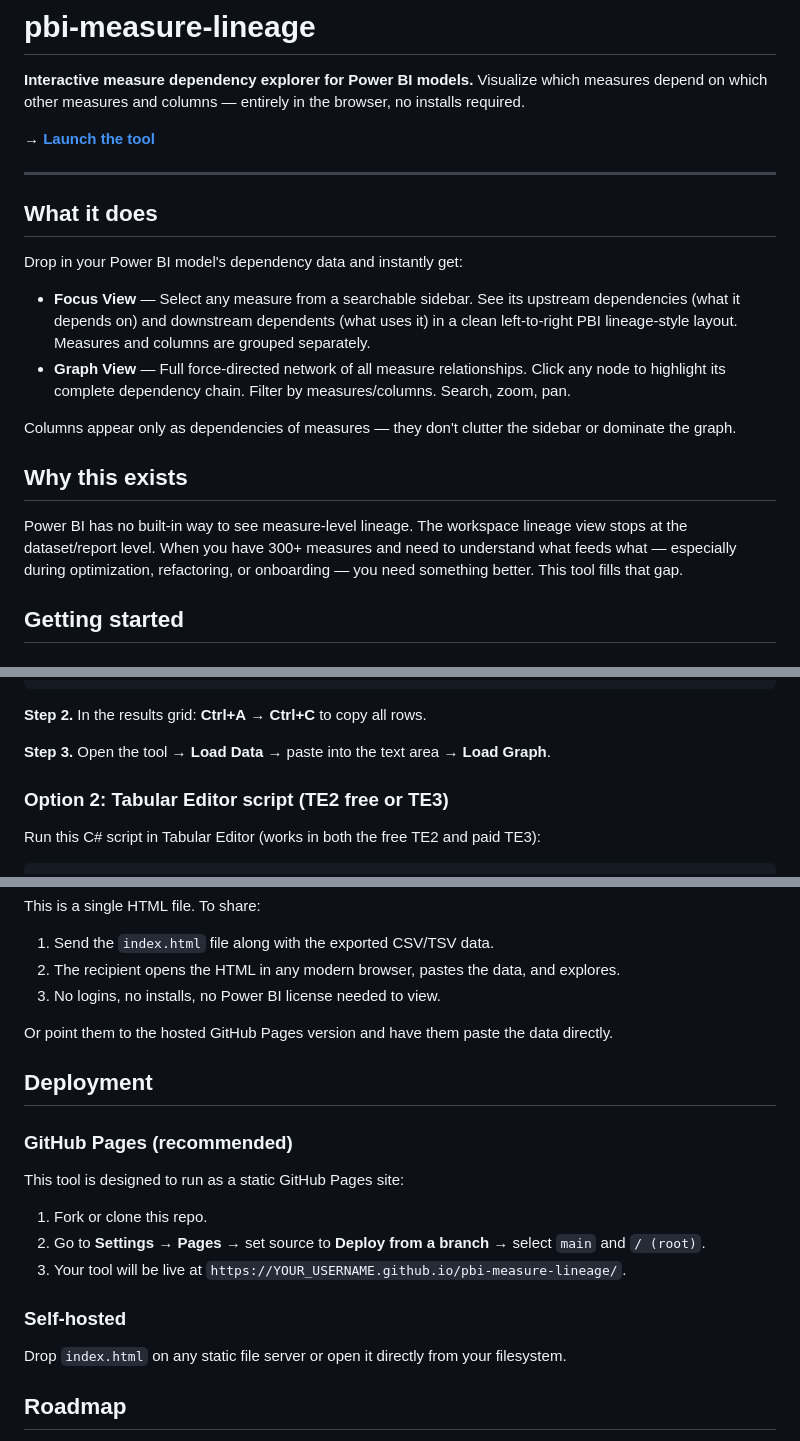
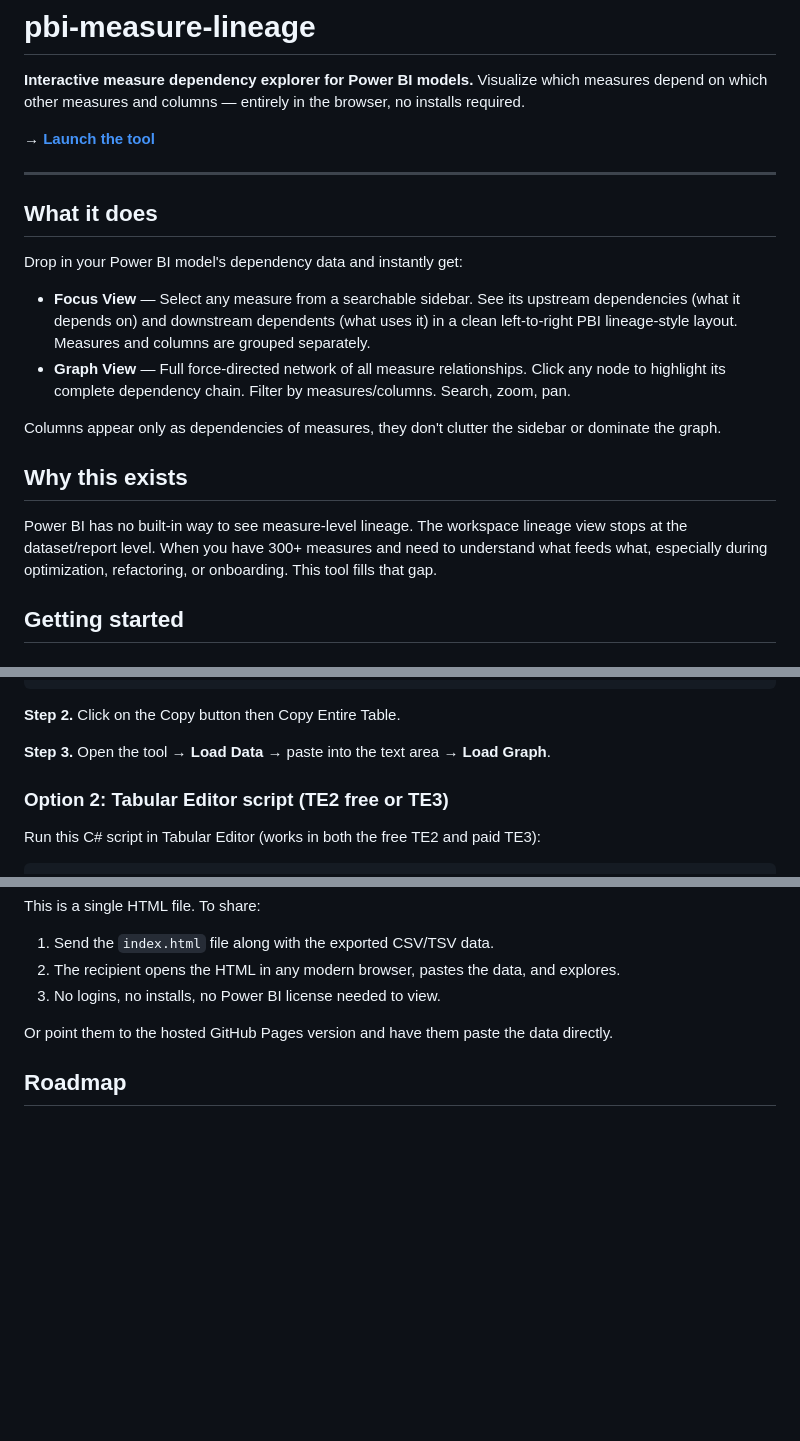
Before and after one commit to mcheibani/pbi-measure-lineage, a Markdown page: README.md, 3 parts joined by grey strips. GitHub-like rendering; blank space fills up the shorter version.

Commit message:
Fix link and enhance README content
Updated links and improved clarity in the README.

````diff
--- a/README.md
+++ b/README.md
@@ -13,11 +13,11 @@ Drop in your Power BI model's dependency data and instantly get:
 - **Focus View** — Select any measure from a searchable sidebar. See its upstream dependencies (what it depends on) and downstream dependents (what uses it) in a clean left-to-right PBI lineage-style layout. Measures and columns are grouped separately.
 - **Graph View** — Full force-directed network of all measure relationships. Click any node to highlight its complete dependency chain. Filter by measures/columns. Search, zoom, pan.
 
-Columns appear only as dependencies of measures — they don't clutter the sidebar or dominate the graph.
+Columns appear only as dependencies of measures, they don't clutter the sidebar or dominate the graph.
 
 ## Why this exists
 
-Power BI has no built-in way to see measure-level lineage. The workspace lineage view stops at the dataset/report level. When you have 300+ measures and need to understand what feeds what — especially during optimization, refactoring, or onboarding — you need something better. This tool fills that gap.
+Power BI has no built-in way to see measure-level lineage. The workspace lineage view stops at the dataset/report level. When you have 300+ measures and need to understand what feeds what, especially during optimization, refactoring, or onboarding. This tool fills that gap.
 
 ## Getting started
 
@@ -50,7 +50,7 @@ SELECTCOLUMNS(
 )
 ```
 
-**Step 2.** In the results grid: **Ctrl+A** → **Ctrl+C** to copy all rows.
+**Step 2.** Click on the Copy button then Copy Entire Table.
 
 **Step 3.** Open the tool → **Load Data** → paste into the text area → **Load Graph**.
 
@@ -147,20 +147,6 @@ This is a single HTML file. To share:
 
 Or point them to the hosted GitHub Pages version and have them paste the data directly.
 
-## Deployment
-
-### GitHub Pages (recommended)
-
-This tool is designed to run as a static GitHub Pages site:
-
-1. Fork or clone this repo.
-2. Go to **Settings** → **Pages** → set source to **Deploy from a branch** → select `main` and `/ (root)`.
-3. Your tool will be live at `https://YOUR_USERNAME.github.io/pbi-measure-lineage/`.
-
-### Self-hosted
-
-Drop `index.html` on any static file server or open it directly from your filesystem.
-
 ## Roadmap
 
 - [ ] VPAX file upload (parse DAX expressions client-side)
````
Also changed, not shown: other parts of README.md (+1 -1 lines).
